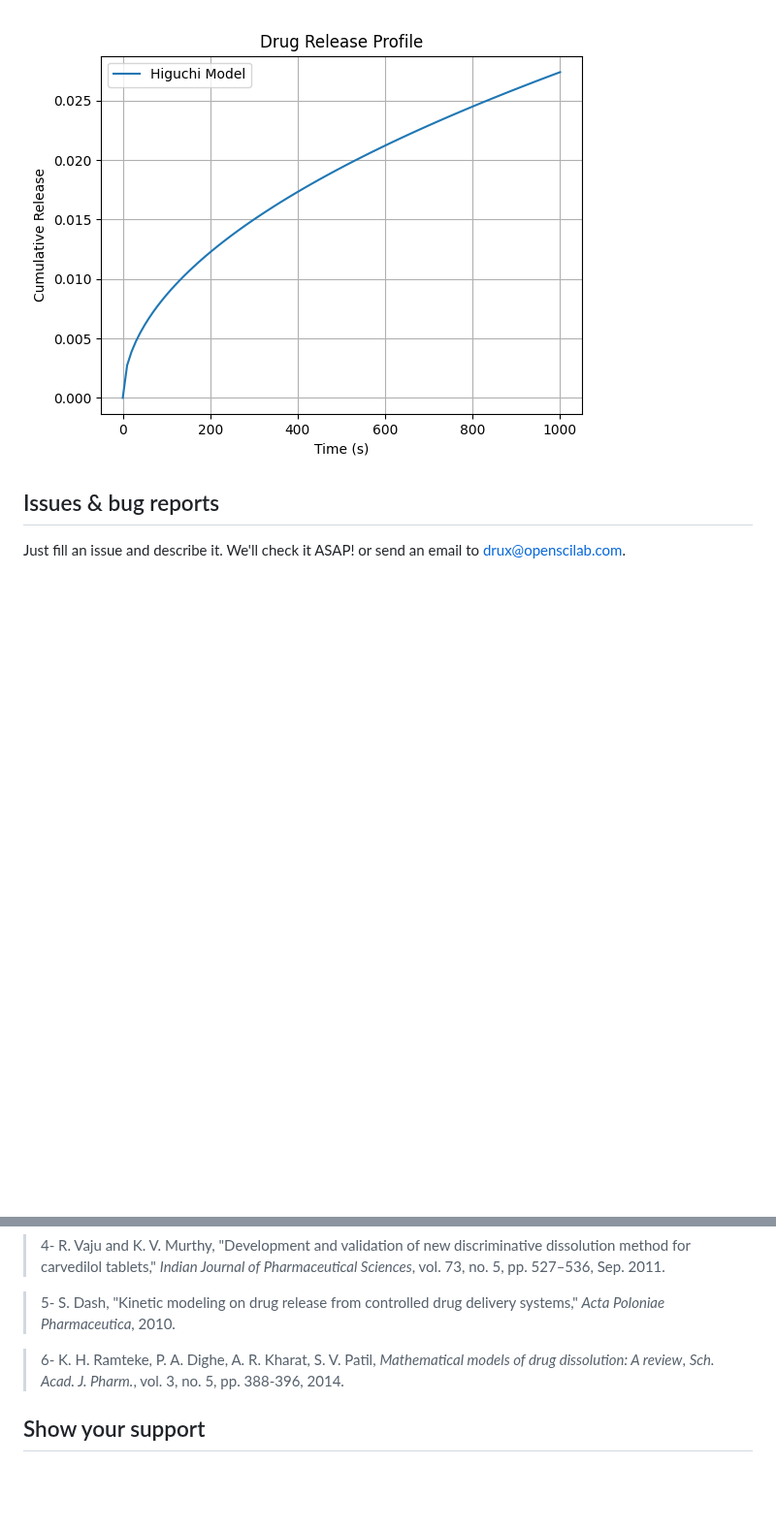
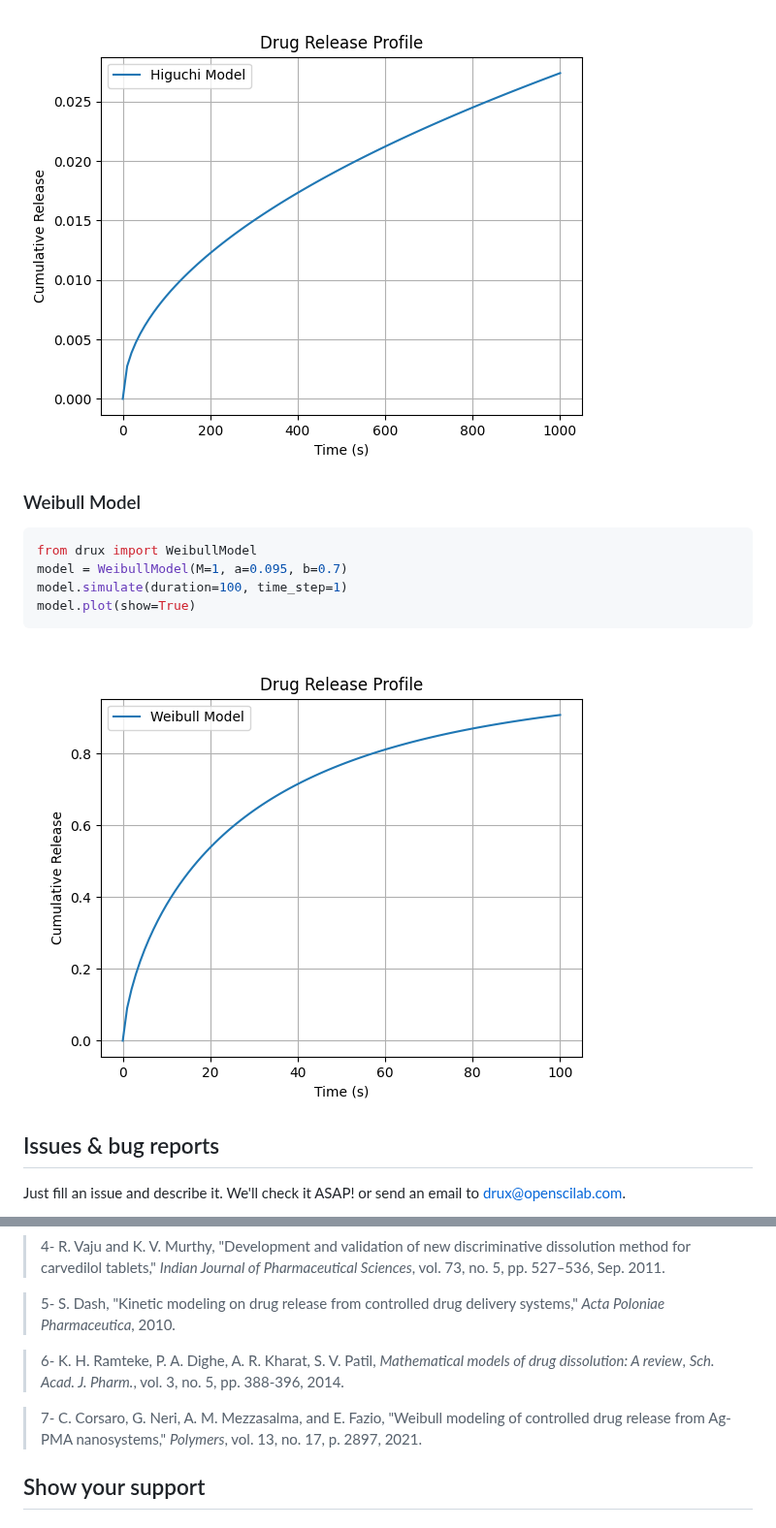
Before and after one commit to openscilab/drux, a Markdown page: README.md, 2 parts joined by grey strips. Shown at 97% size. Rendered like a GitHub page; pictures changed too: otherfiles/weibull_plot.png (added); blank space fills up the shorter version.

````diff
--- a/README.md
+++ b/README.md
@@ -156,6 +177,16 @@ model.plot(show=True)
 ```
 <img src="https://github.com/openscilab/drux/raw/main/otherfiles/higuchi_plot.png" alt="Higuchi Plot">
 
+### Weibull Model
+
+```python
+from drux import WeibullModel
+model = WeibullModel(M=1, a=0.095, b=0.7)
+model.simulate(duration=100, time_step=1)
+model.plot(show=True)
+```
+<img src="https://github.com/openscilab/drux/raw/main/otherfiles/weibull_plot.png" alt="Weibull Plot">
+
 ## Issues & bug reports
 
 Just fill an issue and describe it. We'll check it ASAP! or send an email to [drux@openscilab.com](mailto:drux@openscilab.com "drux@openscilab.com").
@@ -176,6 +207,7 @@ You can also join our discord server
 <blockquote>4- R. Vaju and K. V. Murthy, "Development and validation of new discriminative dissolution method for carvedilol tablets," <i>Indian Journal of Pharmaceutical Sciences</i>, vol. 73, no. 5, pp. 527–536, Sep. 2011.</blockquote>
 <blockquote>5- S. Dash, "Kinetic modeling on drug release from controlled drug delivery systems," <i>Acta Poloniae Pharmaceutica</i>, 2010.</blockquote>
 <blockquote>6- K. H. Ramteke, P. A. Dighe, A. R. Kharat, S. V. Patil, <i>Mathematical models of drug dissolution: A review</i>, <i>Sch. Acad. J. Pharm.</i>, vol. 3, no. 5, pp. 388-396, 2014.</blockquote>
+<blockquote>7- C. Corsaro, G. Neri, A. M. Mezzasalma, and E. Fazio, "Weibull modeling of controlled drug release from Ag-PMA nanosystems," <i>Polymers</i>, vol. 13, no. 17, p. 2897, 2021.</blockquote>
 
 ## Show your support
 ### Star this repo
````
Also changed, not shown: other parts of README.md (+21 -0 lines), CHANGELOG.md (+2 -0 lines), 4 other files.
